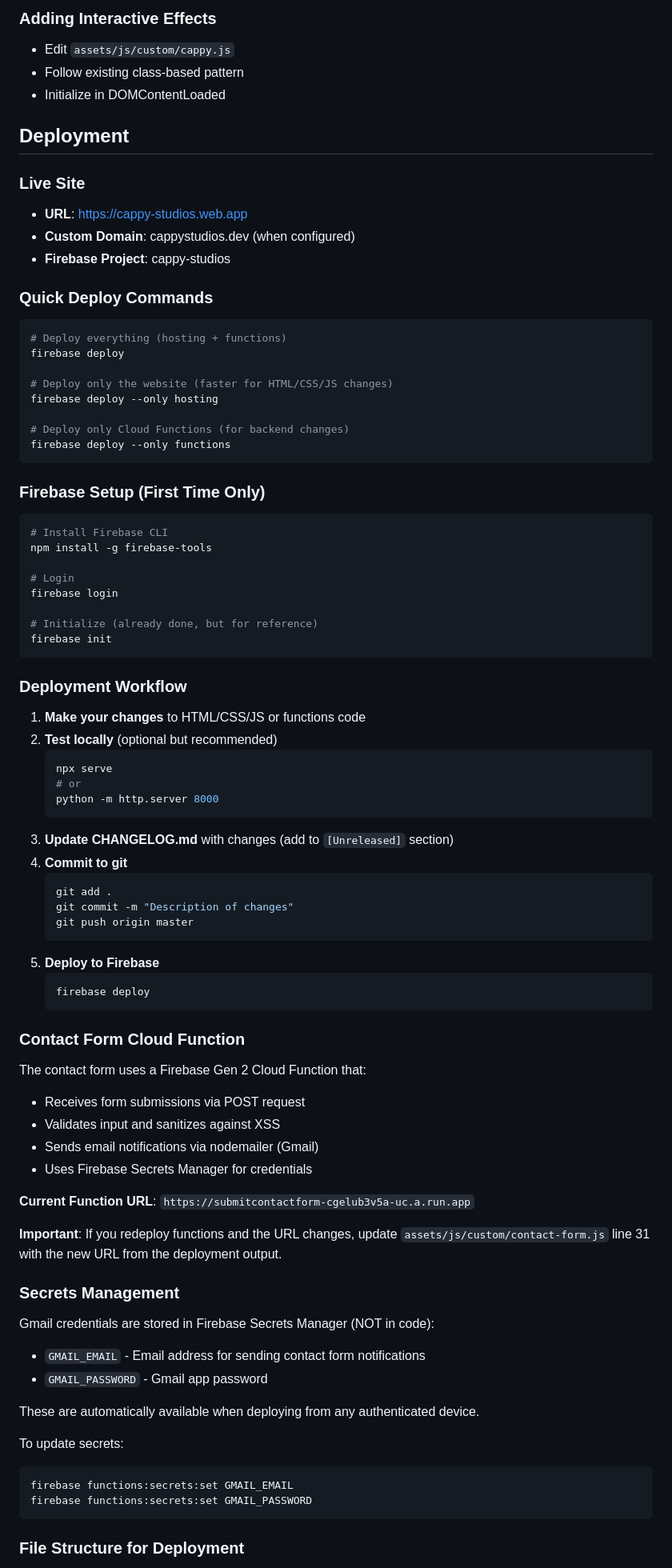
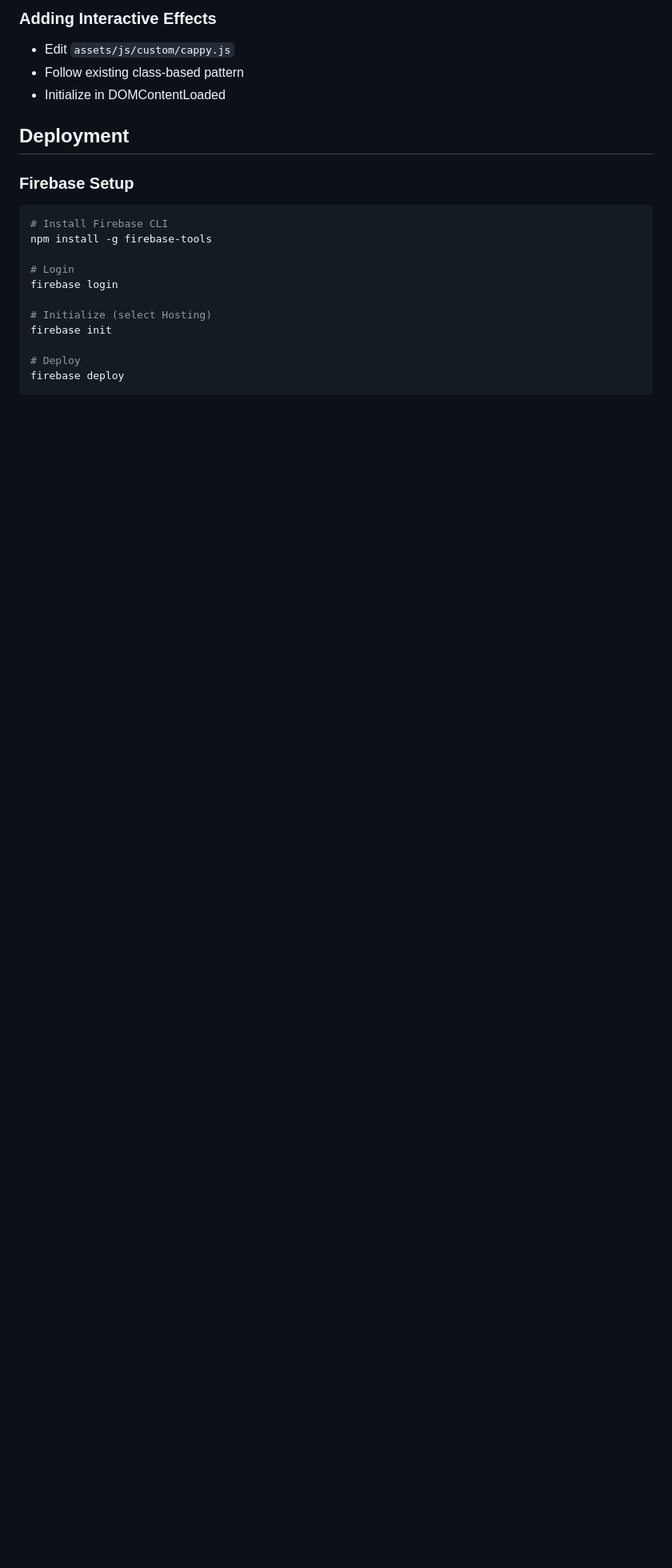
Before and after one commit to dnbcappy/cappy-studios, a Markdown page: CLAUDE.md, the part around the change printed below. Shown: that part at 80% size. GitHub-like rendering; blank space fills up the shorter version.

Commit message:
add claude info md

````diff
--- a/CLAUDE.md
+++ b/CLAUDE.md
@@ -93,25 +93,7 @@ cappy-studios/
 
 ## Deployment
 
-### Live Site
-- **URL**: https://cappy-studios.web.app
-- **Custom Domain**: cappystudios.dev (when configured)
-- **Firebase Project**: cappy-studios
-
-### Quick Deploy Commands
-
-```bash
-# Deploy everything (hosting + functions)
-firebase deploy
-
-# Deploy only the website (faster for HTML/CSS/JS changes)
-firebase deploy --only hosting
-
-# Deploy only Cloud Functions (for backend changes)
-firebase deploy --only functions
-```
-
-### Firebase Setup (First Time Only)
+### Firebase Setup
 ```bash
 # Install Firebase CLI
 npm install -g firebase-tools
@@ -119,56 +101,10 @@ npm install -g firebase-tools
 # Login
 firebase login
 
-# Initialize (already done, but for reference)
+# Initialize (select Hosting)
 firebase init
+
+# Deploy
+firebase deploy
 ```
 
-### Deployment Workflow
-
-1. **Make your changes** to HTML/CSS/JS or functions code
-2. **Test locally** (optional but recommended)
-   ```bash
-   npx serve
-   # or
-   python -m http.server 8000
-   ```
-3. **Update CHANGELOG.md** with changes (add to `[Unreleased]` section)
-4. **Commit to git**
-   ```bash
-   git add .
-   git commit -m "Description of changes"
-   git push origin master
-   ```
-5. **Deploy to Firebase**
-   ```bash
-   firebase deploy
-   ```
-
-### Contact Form Cloud Function
-
-The contact form uses a Firebase Gen 2 Cloud Function that:
-- Receives form submissions via POST request
-- Validates input and sanitizes against XSS
-- Sends email notifications via nodemailer (Gmail)
-- Uses Firebase Secrets Manager for credentials
-
-**Current Function URL**: `https://submitcontactform-cgelub3v5a-uc.a.run.app`
-
-**Important**: If you redeploy functions and the URL changes, update `assets/js/custom/contact-form.js` line 31 with the new URL from the deployment output.
-
-### Secrets Management
-
-Gmail credentials are stored in Firebase Secrets Manager (NOT in code):
-- `GMAIL_EMAIL` - Email address for sending contact form notifications
-- `GMAIL_PASSWORD` - Gmail app password
-
-These are automatically available when deploying from any authenticated device.
-
-To update secrets:
-```bash
-firebase functions:secrets:set GMAIL_EMAIL
-firebase functions:secrets:set GMAIL_PASSWORD
-```
-
-### File Structure for Deployment
-
````
Also changed, not shown: other parts of CLAUDE.md (+8 -69 lines).
